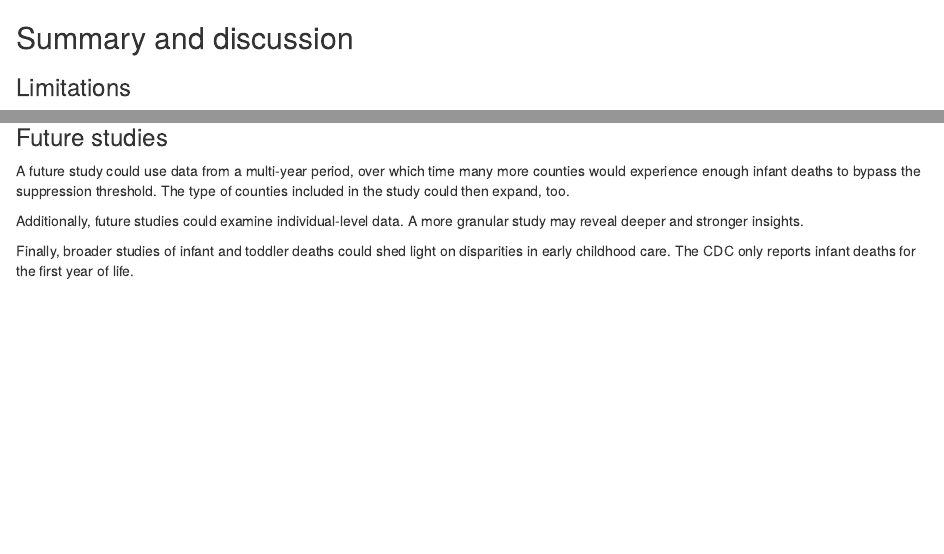
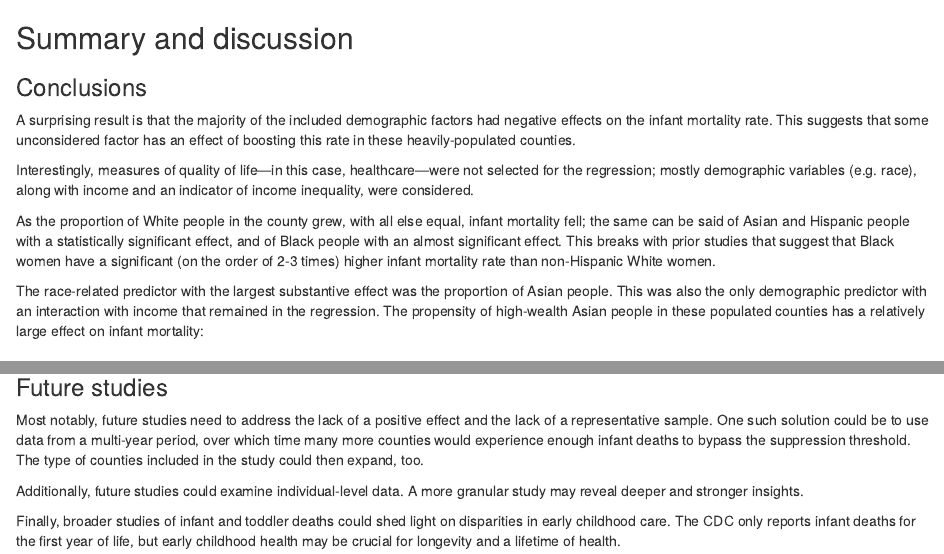
Before and after one commit to prayaggordy/STAT-410-final-project, an R Markdown document (Rmd/5_discussion.Rmd): the page in a window 1100 px wide, from its top, and a second part further down, joined at a grey line. Rendered offline with R 4.5, knitr and Pandoc, with nearby package versions.

Commit message:
adding conclusions

```diff
--- a/Rmd/5_discussion.Rmd
+++ b/Rmd/5_discussion.Rmd
@@ -1,5 +1,13 @@
 ## Summary and discussion
 
+### Conclusions
 
+A surprising result is that the majority of the included demographic factors had negative effects on the infant mortality rate. This suggests that some unconsidered factor has an effect of boosting this rate in these heavily-populated counties.
+
+Interestingly, measures of quality of life—in this case, healthcare—were not selected for the regression; mostly demographic variables (e.g. race), along with income and an indicator of income inequality, were considered.
+
+As the proportion of White people in the county grew, with all else equal, infant mortality fell; the same can be said of Asian and Hispanic people with a statistically significant effect, and of Black people with an almost significant effect. This breaks with prior studies that suggest that Black women have a significant (on the order of 2-3 times) higher infant mortality rate than non-Hispanic White women.
+
+The race-related predictor with the largest substantive effect was the proportion of Asian people. This was also the only demographic predictor with an interaction with income that remained in the regression. The propensity of high-wealth Asian people in these populated counties has a relatively large effect on infant mortality:
 
 ### Limitations
@@ -7,8 +16,8 @@ The suppression of data from counties with low infant mortality almost certainly
 
 ### Future studies
 
-A future study could use data from a multi-year period, over which time many more counties would experience enough infant deaths to bypass the suppression threshold. The type of counties included in the study could then expand, too.
+Most notably, future studies need to address the lack of a positive effect and the lack of a representative sample. One such solution could be to use data from a multi-year period, over which time many more counties would experience enough infant deaths to bypass the suppression threshold. The type of counties included in the study could then expand, too.
 
 Additionally, future studies could examine individual-level data. A more granular study may reveal deeper and stronger insights.
 
-Finally, broader studies of infant and toddler deaths could shed light on disparities in early childhood care. The CDC only reports infant deaths for the first year of life.
+Finally, broader studies of infant and toddler deaths could shed light on disparities in early childhood care. The CDC only reports infant deaths for the first year of life, but early childhood health may be crucial for longevity and a lifetime of health.
```
Also changed, not shown: Rmd/5_discussion.Rmd (3 more changed lines).
